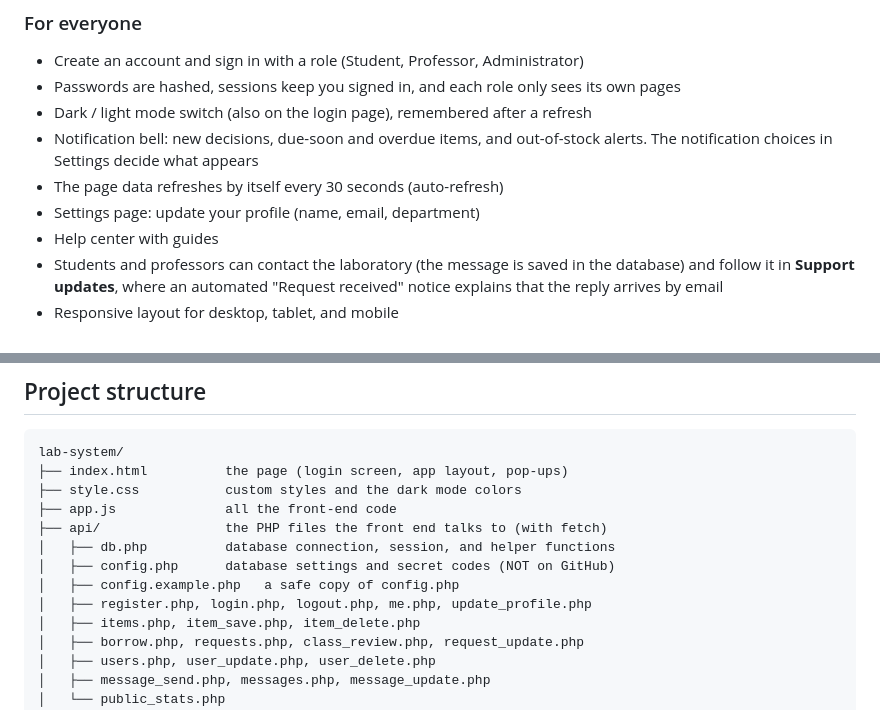
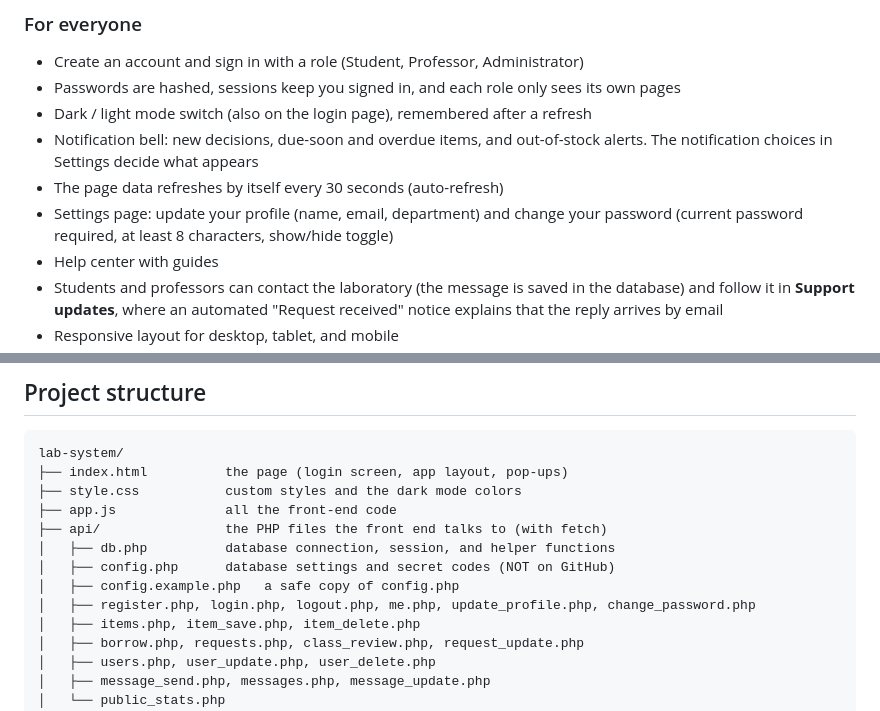
Before and after one commit to lanzzzzzzzzzzs/lab-system, a Markdown page: README.md, 2 parts joined by grey strips. GitHub-like rendering.

Commit message:
Update settings page to include password change feature
Added password change functionality to the settings page.

```diff
--- a/README.md
+++ b/README.md
@@ -20,7 +20,7 @@ Every step is saved in a MySQL database, so nothing gets lost and every number o
 - Dark / light mode switch (also on the login page), remembered after a refresh
 - Notification bell: new decisions, due-soon and overdue items, and out-of-stock alerts. The notification choices in Settings decide what appears
 - The page data refreshes by itself every 30 seconds (auto-refresh)
-- Settings page: update your profile (name, email, department)
+- Settings page: update your profile (name, email, department) and change your password (current password required, at least 8 characters, show/hide toggle)
 - Help center with guides
 - Students and professors can contact the laboratory (the message is saved in the database) and follow it in **Support updates**, where an automated "Request received" notice explains that the reply arrives by email
 - Responsive layout for desktop, tablet, and mobile
@@ -81,7 +81,7 @@ lab-system/
 │   ├── db.php          database connection, session, and helper functions
 │   ├── config.php      database settings and secret codes (NOT on GitHub)
 │   ├── config.example.php   a safe copy of config.php
-│   ├── register.php, login.php, logout.php, me.php, update_profile.php
+│   ├── register.php, login.php, logout.php, me.php, update_profile.php, change_password.php
 │   ├── items.php, item_save.php, item_delete.php
 │   ├── borrow.php, requests.php, class_review.php, request_update.php
 │   ├── users.php, user_update.php, user_delete.php
```
